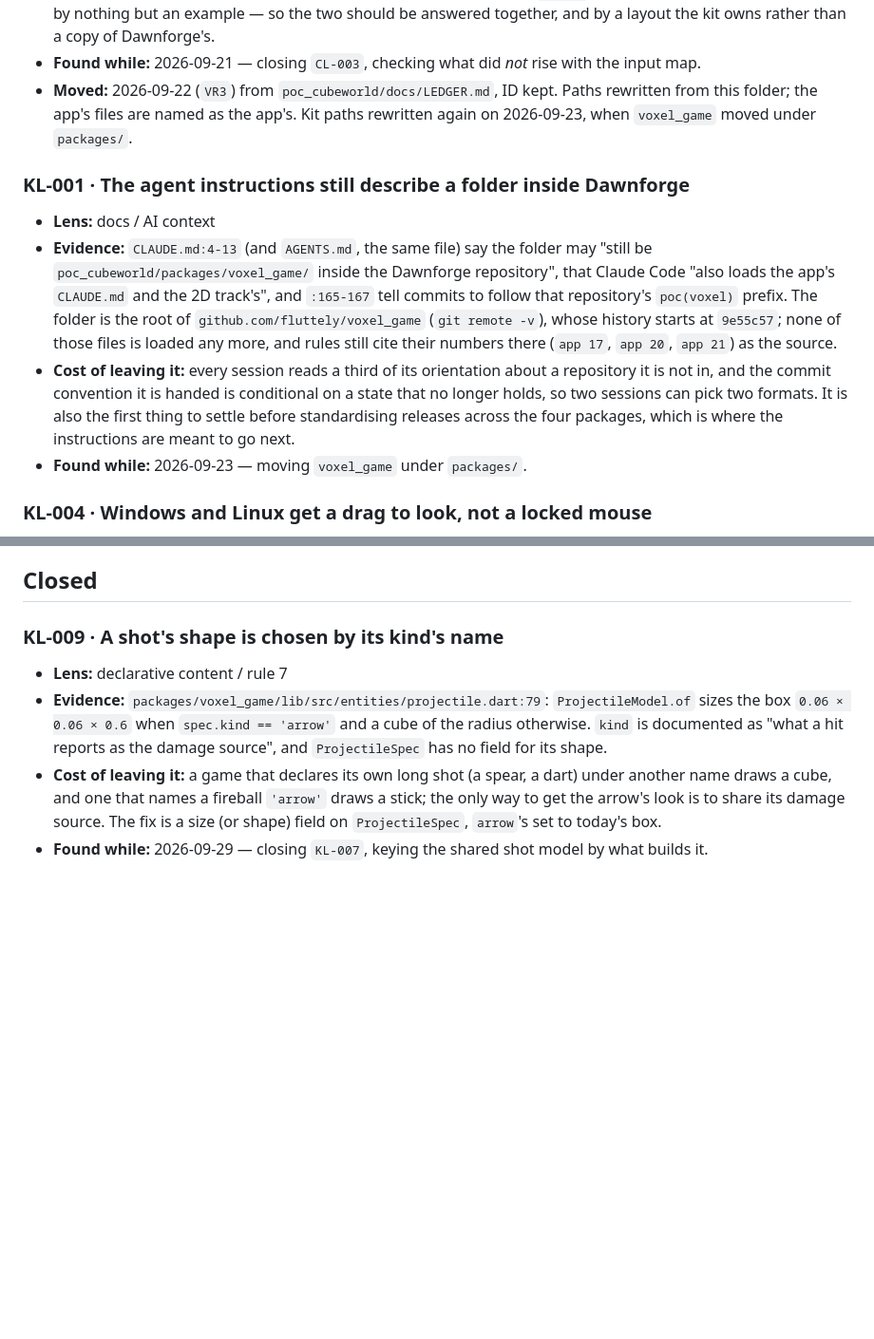
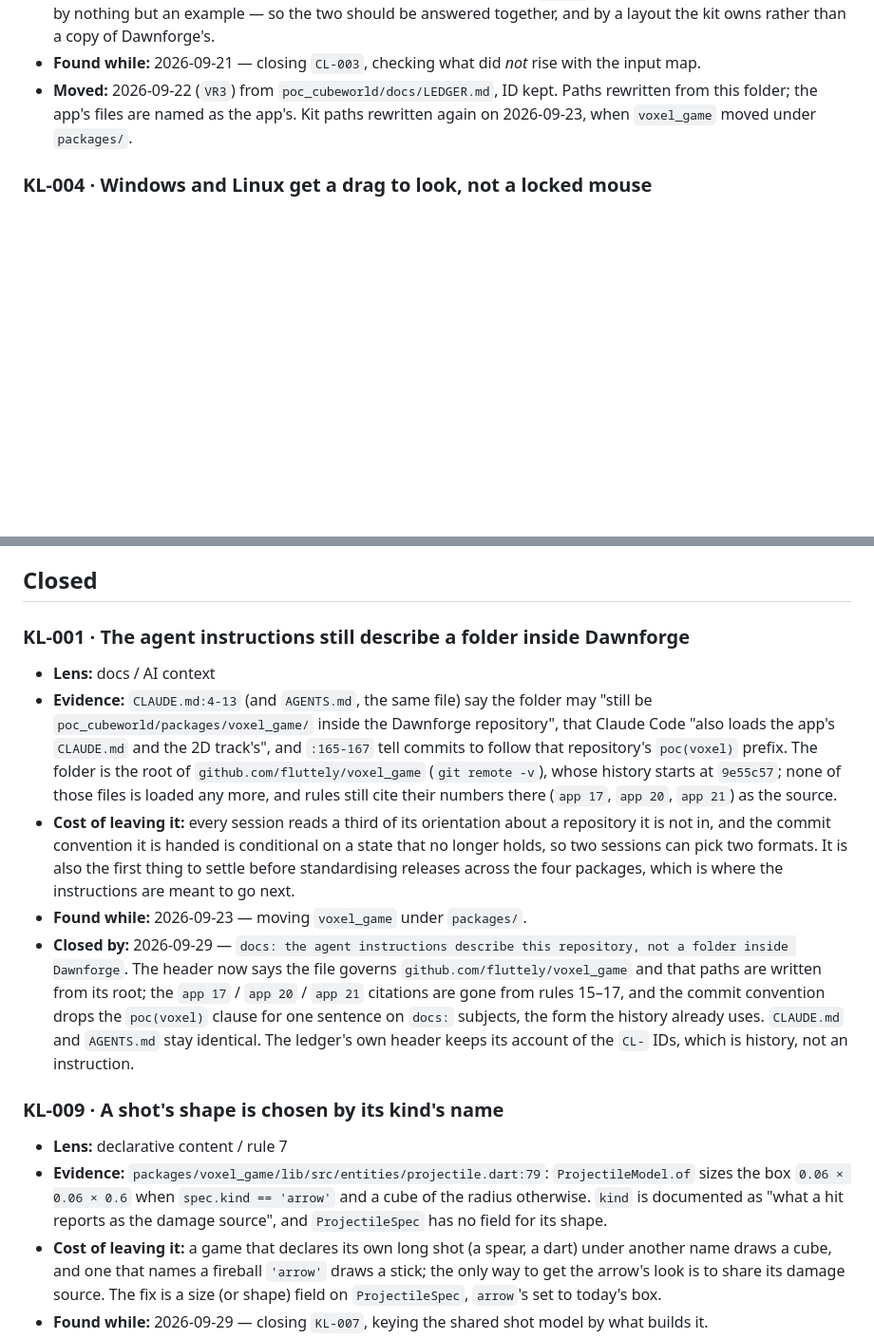
Before and after one commit to fluttely/voxel_game, a Markdown page: docs/LEDGER.md, 2 parts joined by grey strips. Shown at 95% size. GitHub-like rendering; blank space fills up the shorter version.

```diff
--- a/docs/LEDGER.md
+++ b/docs/LEDGER.md
@@ -39,13 +39,6 @@
 - **Found while:** 2026-09-21 — closing `CL-003`, checking what did *not* rise with the input map.
 - **Moved:** 2026-09-22 (`VR3`) from `poc_cubeworld/docs/LEDGER.md`, ID kept. Paths rewritten from this folder; the app's files are named as the app's. Kit paths rewritten again on 2026-09-23, when `voxel_game` moved under `packages/`.
 
-### KL-001 · The agent instructions still describe a folder inside Dawnforge
-
-- **Lens:** docs / AI context
-- **Evidence:** `CLAUDE.md:4-13` (and `AGENTS.md`, the same file) say the folder may "still be `poc_cubeworld/packages/voxel_game/` inside the Dawnforge repository", that Claude Code "also loads the app's `CLAUDE.md` and the 2D track's", and `:165-167` tell commits to follow that repository's `poc(voxel)` prefix. The folder is the root of `github.com/fluttely/voxel_game` (`git remote -v`), whose history starts at `9e55c57`; none of those files is loaded any more, and rules still cite their numbers there (`app 17`, `app 20`, `app 21`) as the source.
-- **Cost of leaving it:** every session reads a third of its orientation about a repository it is not in, and the commit convention it is handed is conditional on a state that no longer holds, so two sessions can pick two formats. It is also the first thing to settle before standardising releases across the four packages, which is where the instructions are meant to go next.
-- **Found while:** 2026-09-23 — moving `voxel_game` under `packages/`.
-
 ### KL-004 · Windows and Linux get a drag to look, not a locked mouse
 
 - **Lens:** platform parity / input
@@ -69,6 +62,14 @@
 - **Seen again:** 2026-09-28, PF3's phone A/B: the same `SIGSEGV` at `0x3f8` in `vkCmdBeginRenderPass` under `InternalFlutterGpu_RenderPass_Begin`, the second run of a call (`orbit:6` after `mobs:6`, `9c36cc2`, no PF3 code), 18 lines and 19 launches that day.
 
 ## Closed
+
+### KL-001 · The agent instructions still describe a folder inside Dawnforge
+
+- **Lens:** docs / AI context
+- **Evidence:** `CLAUDE.md:4-13` (and `AGENTS.md`, the same file) say the folder may "still be `poc_cubeworld/packages/voxel_game/` inside the Dawnforge repository", that Claude Code "also loads the app's `CLAUDE.md` and the 2D track's", and `:165-167` tell commits to follow that repository's `poc(voxel)` prefix. The folder is the root of `github.com/fluttely/voxel_game` (`git remote -v`), whose history starts at `9e55c57`; none of those files is loaded any more, and rules still cite their numbers there (`app 17`, `app 20`, `app 21`) as the source.
+- **Cost of leaving it:** every session reads a third of its orientation about a repository it is not in, and the commit convention it is handed is conditional on a state that no longer holds, so two sessions can pick two formats. It is also the first thing to settle before standardising releases across the four packages, which is where the instructions are meant to go next.
+- **Found while:** 2026-09-23 — moving `voxel_game` under `packages/`.
+- **Closed by:** 2026-09-29 — `docs: the agent instructions describe this repository, not a folder inside Dawnforge`. The header now says the file governs `github.com/fluttely/voxel_game` and that paths are written from its root; the `app 17` / `app 20` / `app 21` citations are gone from rules 15–17, and the commit convention drops the `poc(voxel)` clause for one sentence on `docs:` subjects, the form the history already uses. `CLAUDE.md` and `AGENTS.md` stay identical. The ledger's own header keeps its account of the `CL-` IDs, which is history, not an instruction.
 
 ### KL-009 · A shot's shape is chosen by its kind's name
 
```
Also changed, not shown: AGENTS.md (+12 -20 lines), CLAUDE.md (+12 -20 lines).
